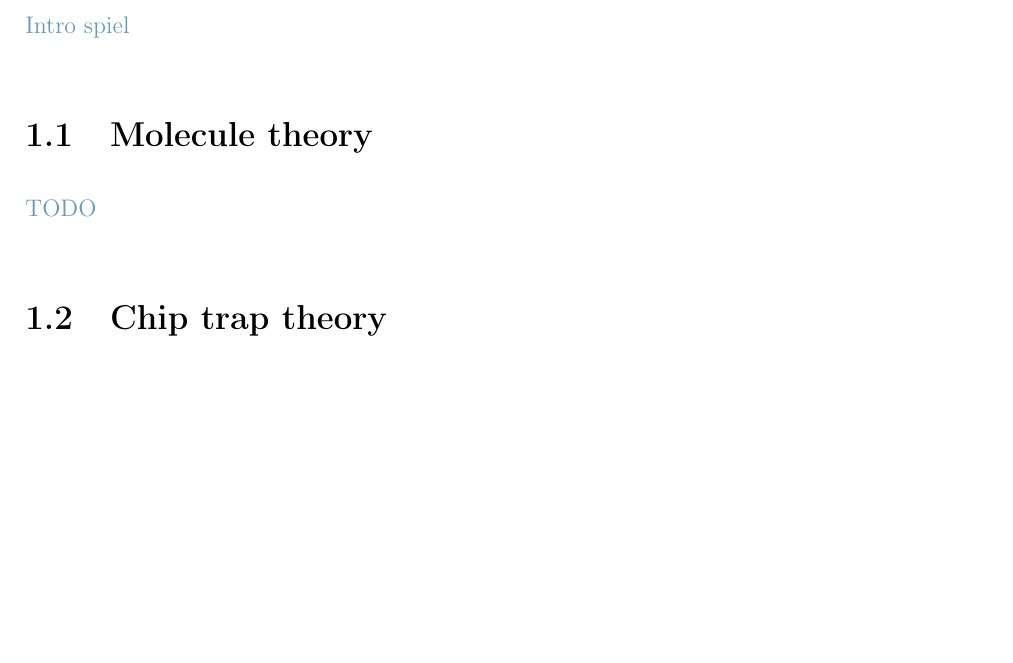
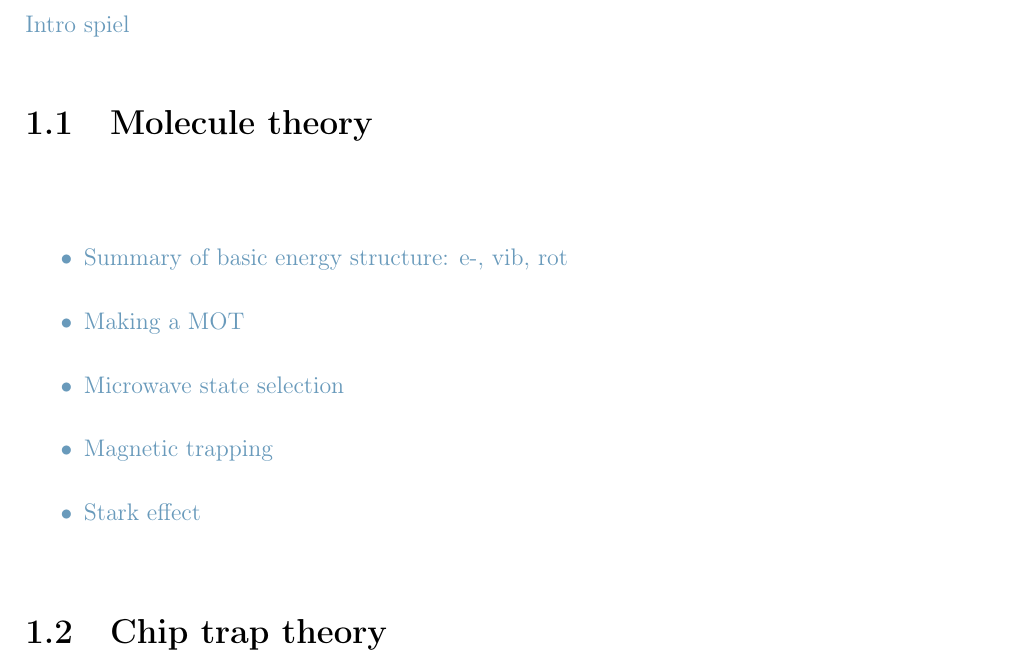
Before and after one commit to mcgarc/PhDWrite, a LaTeX thesis (main.tex, which reads chapters/theory.tex): part of page 4 of 30, cut so that both start at the same text, the shorter picture padded with empty space. Compiled offline with pdfLaTeX.

Commit message:
Summary of molecule theory that I need

```diff
--- a/chapters/theory.tex
+++ b/chapters/theory.tex
@@ -3,7 +3,15 @@
 \section{Molecule theory}
 \label{theory:molecules}
 
-\cm{TODO}
+\cm{
+  \begin{itemize}
+      \item Summary of basic energy structure: e-, vib, rot
+      \item Making a MOT
+      \item Microwave state selection
+      \item Magnetic trapping
+      \item Stark effect
+  \end{itemize}
+}
 
 \section{Chip trap theory}
 
```
